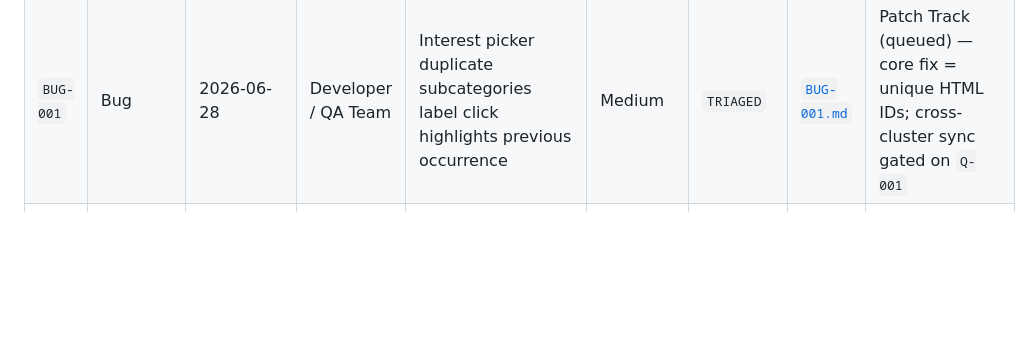
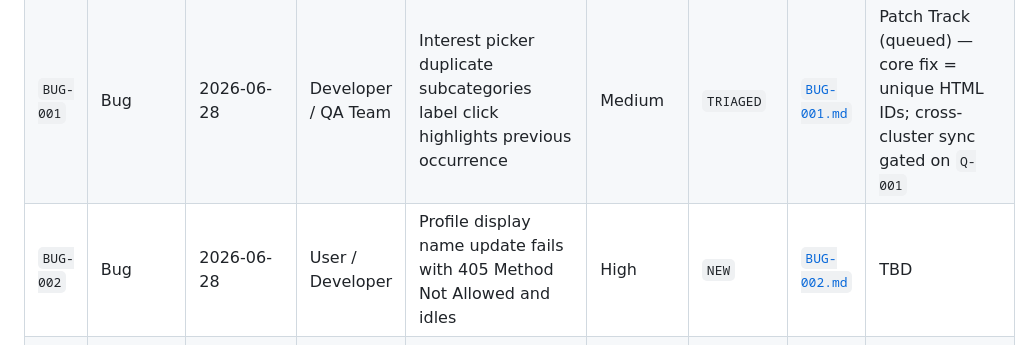
Before and after one commit to ychamel/app-discovery, a Markdown page: issues/README.md, the part around the change. Drawn GitHub-style; blank space fills up the shorter version.

```diff
--- a/issues/README.md
+++ b/issues/README.md
@@ -49,6 +49,7 @@ Every issue logged in this directory must have a corresponding row in this table
 | :--- | :--- | :--- | :--- | :--- | :--- | :--- | :--- | :--- |
 | `BUG-000` | Bug | 2026-06-28 | QA Team | App detail page profile link broken when anonymous | Medium | `RESOLVED` | [`BUG-000.md`](BUG-000.md) | [`features/patch-anonymous-profile-link/`](../features/patch-anonymous-profile-link/) |
 | `BUG-001` | Bug | 2026-06-28 | Developer / QA Team | Interest picker duplicate subcategories label click highlights previous occurrence | Medium | `TRIAGED` | [`BUG-001.md`](BUG-001.md) | Patch Track (queued) — core fix = unique HTML IDs; cross-cluster sync gated on `Q-001` |
+| `BUG-002` | Bug | 2026-06-28 | User / Developer | Profile display name update fails with 405 Method Not Allowed and idles | High | `NEW` | [`BUG-002.md`](BUG-002.md) | TBD |
 | `UX-001` | UX | 2026-06-28 | QA Team / UX | Mobile touch target sizes for catalog search filters are too small | Medium | `TRIAGED` | [`UX-001.md`](UX-001.md) | Patch Track (queued) — responsive CSS only |
 | `UX-002` | UX | 2026-06-28 | Developer / User | App registration tags selection is overwhelming and niche selection is difficult | Medium | `NEW` | [`UX-002.md`](UX-002.md) | Pending scope decision (Patch vs Feature) — see CONTROL.md `DN-UX002-SCOPE` |
 | `UX-003` | UX | 2026-06-28 | User | No navigation path to view and manage pending/withdrawn app submissions | High | `RESOLVED` | [`UX-003.md`](UX-003.md) | [`features/patch-developer-submissions-nav/`](../features/patch-developer-submissions-nav/) |
```
Also changed, not shown: CONTROL.md (+8 -8 lines), issues/BUG-002.md (added, +51 -0 lines).
